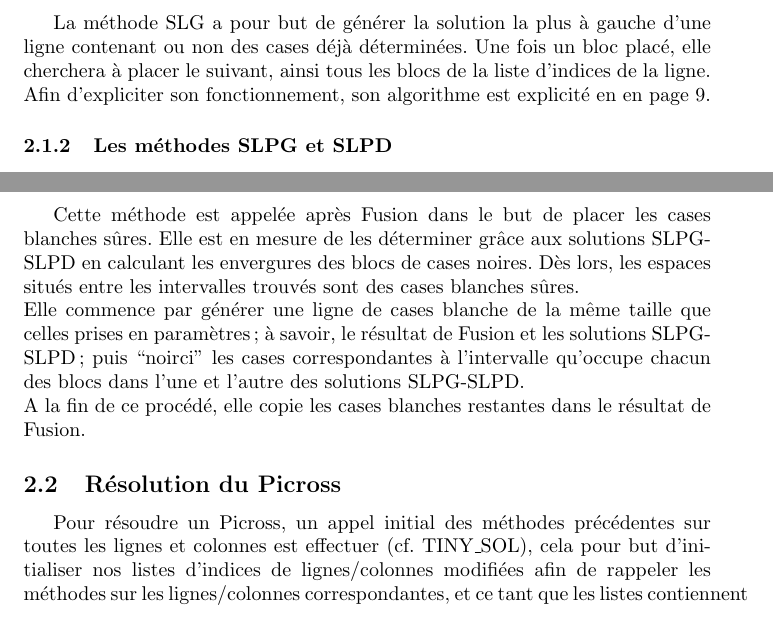
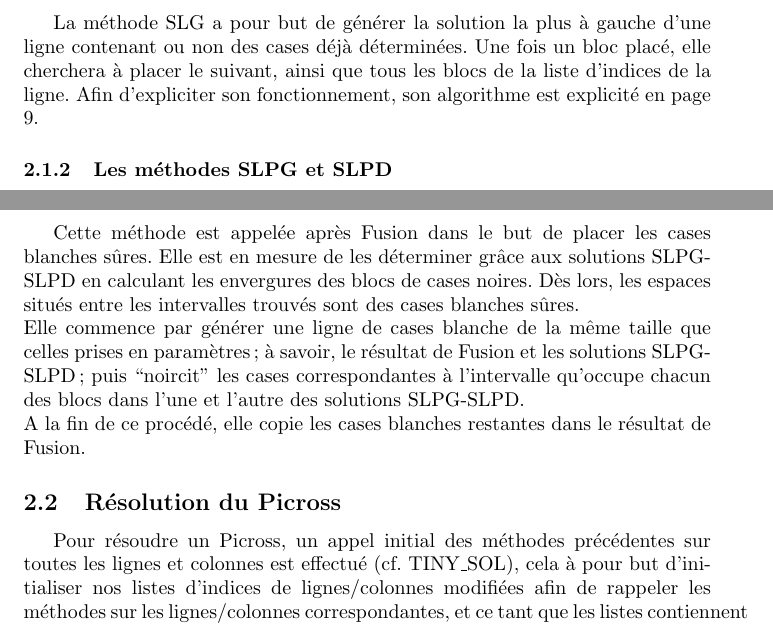
Before and after one commit to benaisc/Picross, a LaTeX document (Rapport/RapportPicross.tex): two parts of pages 5 and 6 of 15, joined at a grey line, cut so that both start at the same text. Compiled offline with pdfLaTeX.

Commit message:
Update RapportPicross.tex

```diff
--- a/Rapport/RapportPicross.tex
+++ b/Rapport/RapportPicross.tex
@@ -93,8 +93,8 @@ La résolution d'une ligne passe par l'appel de deux méthodes donnant respectiv
 On fait ensuite la fusion de ces deux solutions afin de déterminer les cases nécessairement noires ou blanches.
 \subsubsection{La méthode SLG}
 La méthode SLG a pour but de générer la solution la plus à gauche d'une ligne contenant ou non des cases déjà déterminées.
-Une fois un bloc placé, elle cherchera à placer le suivant, ainsi tous les blocs de la liste d'indices de la ligne.
-Afin d'expliciter son fonctionnement, son algorithme est explicité en en page 9.
+Une fois un bloc placé, elle cherchera à placer le suivant, ainsi que tous les blocs de la liste d'indices de la ligne.
+Afin d'expliciter son fonctionnement, son algorithme est explicité en page 9.
 \subsubsection{Les méthodes SLPG et SLPD}
 Les méthodes SLPG et SLPD sont les méthodes qui génèrent les deux solutions nécessaires à la résolution d'une ligne. Elles font toutes deux appel à SLG.
 \newline
@@ -113,11 +113,11 @@ L'exemple ci-dessous illustre l'importance de cette spécification.
 \includegraphics[height=6.5cm,width=12cm]{Exemple1}
 \subsubsection{La méthode remplirCasesSureBl}
 Cette méthode est appelée après Fusion dans le but de placer les cases blanches sûres. Elle est en mesure de les déterminer grâce aux solutions SLPG-SLPD en calculant les envergures des blocs de cases noires. Dès lors, les espaces situés entre les intervalles trouvés sont des cases blanches sûres.\newline
-Elle commence par générer une ligne de cases blanche de la même taille que celles prises en paramètres; à savoir, le résultat de Fusion et les solutions SLPG-SLPD; puis ``noirci'' les cases correspondantes à l'intervalle qu'occupe chacun des blocs dans l'une et l'autre des solutions SLPG-SLPD.
+Elle commence par générer une ligne de cases blanche de la même taille que celles prises en paramètres; à savoir, le résultat de Fusion et les solutions SLPG-SLPD; puis ``noircit'' les cases correspondantes à l'intervalle qu'occupe chacun des blocs dans l'une et l'autre des solutions SLPG-SLPD.
 \newline
 A la fin de ce procédé, elle copie les cases blanches restantes dans le résultat de Fusion.
 \subsection{Résolution du Picross}
-Pour résoudre un Picross, un appel initial des méthodes précédentes sur toutes les lignes et colonnes est effectuer (cf. TINY\_SOL), cela pour but d'initialiser nos listes d'indices de lignes/colonnes modifiées afin de rappeler les méthodes sur les lignes/colonnes correspondantes, et ce tant que les listes contiennent des cases modifiées (cf. FAT\_SOL).
+Pour résoudre un Picross, un appel initial des méthodes précédentes sur toutes les lignes et colonnes est effectué (cf. TINY\_SOL), cela à pour but d'initialiser nos listes d'indices de lignes/colonnes modifiées afin de rappeler les méthodes sur les lignes/colonnes correspondantes, et ce tant que les listes contiennent des cases modifiées (cf. FAT\_SOL).
 \subsubsection{la méthode de Backtracking}
 A l'aide de nos méthodes précédentes, il peut arriver que des cases ne puissent être déterminées;\newline
 Nous avons choisi d'implémenter une méthode de backtracking 'simple' qui place une case indéterminée (arbitrairement, la première qu'il trouve en parcourant les lignes de la matrice) à noire et étudie les conséquences de cette coloration;
```
